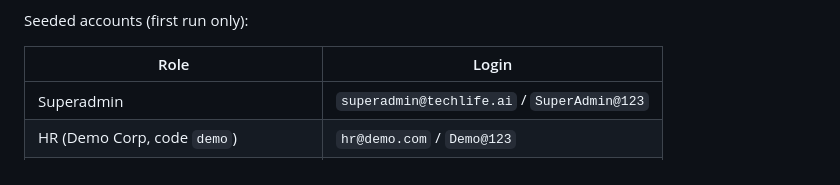
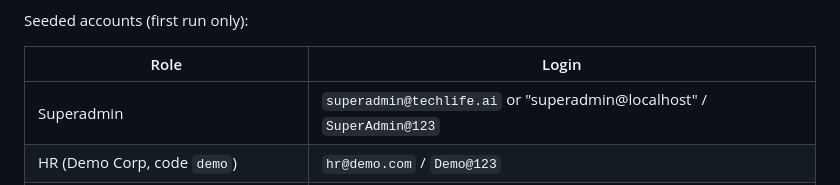
Before and after one commit to prajput88022/TECH-LIFE-AI-HR, a Markdown page: README.md, the part around the change. Rendered like a GitHub page.

```diff
--- a/README.md
+++ b/README.md
@@ -28,7 +28,7 @@ Seeded accounts (first run only):
 
 | Role | Login |
 |---|---|
-| Superadmin | `superadmin@techlife.ai` / `SuperAdmin@123` |
+| Superadmin | `superadmin@techlife.ai` or "superadmin@localhost" / `SuperAdmin@123` |
 | HR (Demo Corp, code `demo`) | `hr@demo.com` / `Demo@123` |
 | Management (Demo Corp, code `demo`) | `management@demo.com` / `Demo@123` |
 
```
